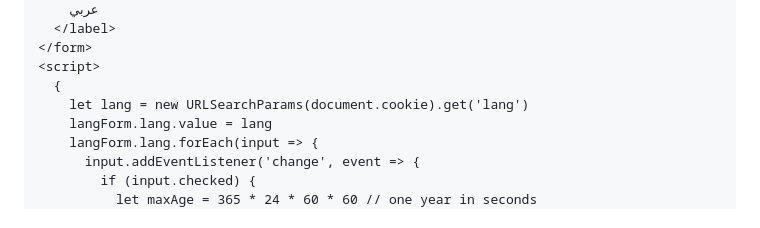
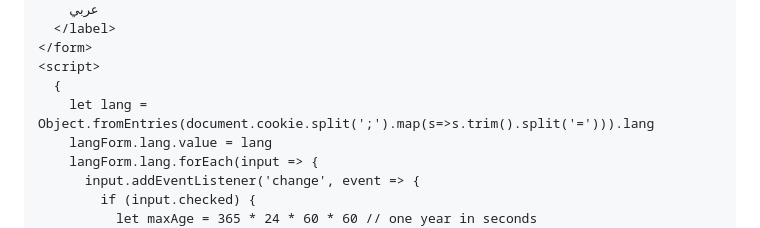
Before and after one commit to beenotung/auto-cms, a Markdown page: README.md, the part around the change. Drawn GitHub-style.

Commit message:
patch: update example taking lang from cookie

```diff
--- a/README.md
+++ b/README.md
@@ -112,7 +112,7 @@ Below is example UI and code to show and set the language:
 </form>
 <script>
   {
-    let lang = new URLSearchParams(document.cookie).get('lang')
+    let lang = Object.fromEntries(document.cookie.split(';').map(s=>s.trim().split('='))).lang
     langForm.lang.value = lang
     langForm.lang.forEach(input => {
       input.addEventListener('change', event => {
```
